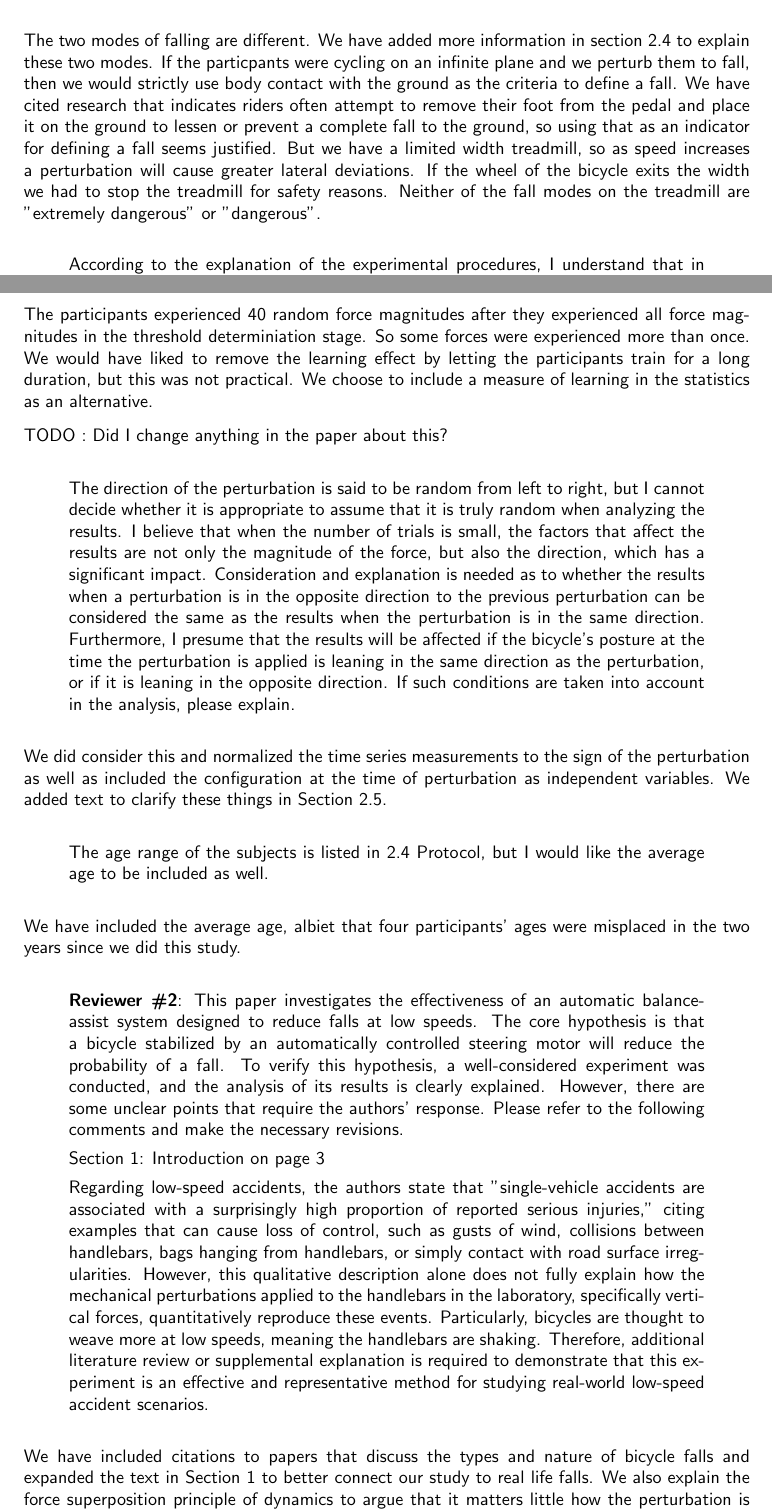
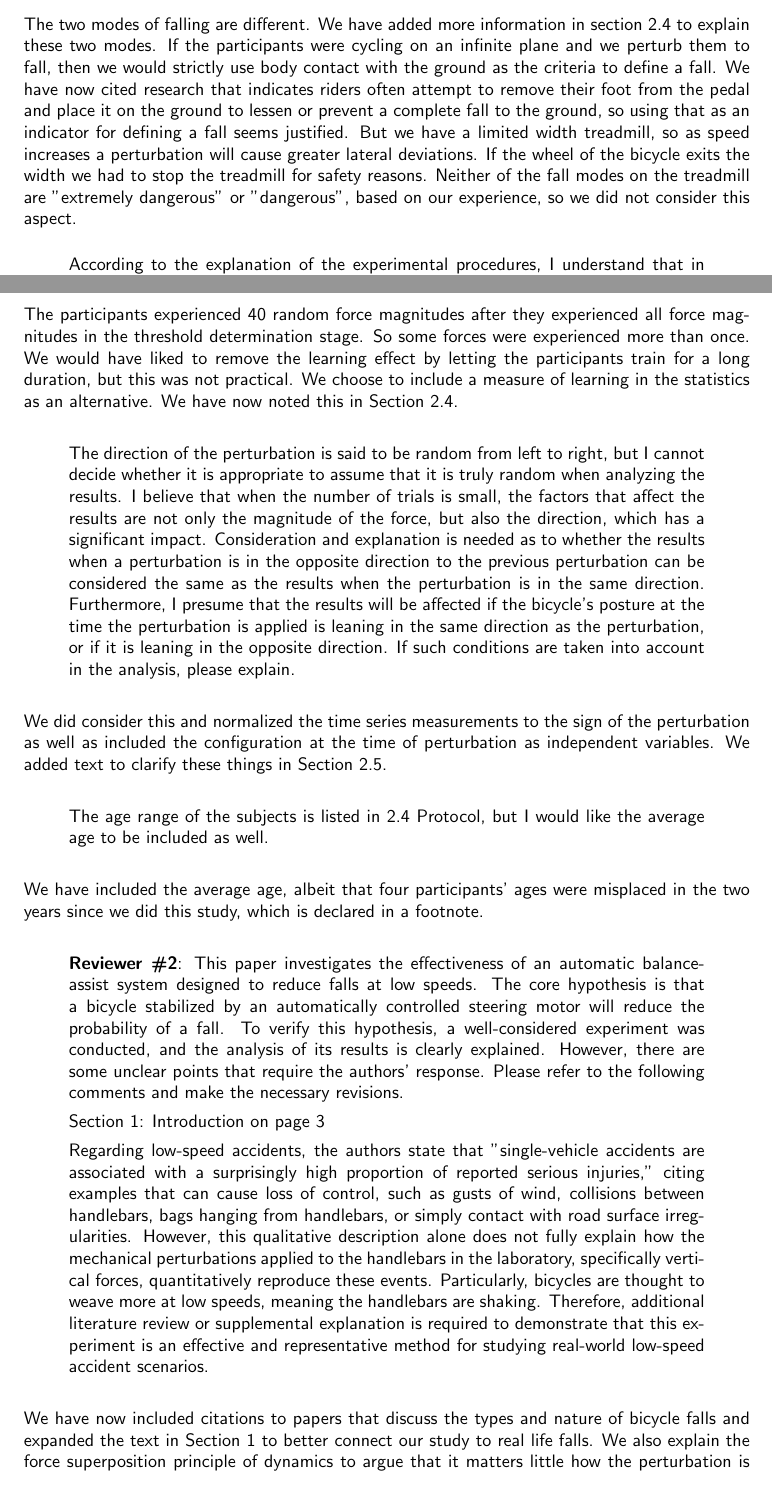
Before and after one commit to mechmotum/fall-probability-paper, a LaTeX letter (review/review-response-01.tex): two parts of pages 2 and 3 of 5, joined at a grey line, cut so that both start at the same text. Compiled offline with pdfLaTeX.

Commit message:
Finalized the review question responses.

```diff
--- a/review/review-response-01.tex
+++ b/review/review-response-01.tex
@@ -122,16 +122,17 @@ the text in section 2.2 to explain this.
 \end{displayquote}
 
 The two modes of falling are different. We have added more information in
-section 2.4 to explain these two modes. If the particpants were cycling on an
+section 2.4 to explain these two modes. If the participants were cycling on an
 infinite plane and we perturb them to fall, then we would strictly use body
-contact with the ground as the criteria to define a fall. We have cited
+contact with the ground as the criteria to define a fall. We have now cited
 research that indicates riders often attempt to remove their foot from the
 pedal and place it on the ground to lessen or prevent a complete fall to the
 ground, so using that as an indicator for defining a fall seems justified. But
 we have a limited width treadmill, so as speed increases a perturbation will
 cause greater lateral deviations. If the wheel of the bicycle exits the width
 we had to stop the treadmill for safety reasons. Neither of the fall modes on
-the treadmill are "extremely dangerous" or "dangerous".
+the treadmill are "extremely dangerous" or "dangerous", based on our
+experience, so we did not consider this aspect.
 
 \begin{displayquote}
   According to the explanation of the experimental procedures, I understand
@@ -145,13 +146,11 @@ the treadmill are "extremely dangerous" or "dangerous".
 \end{displayquote}
 
 The participants experienced 40 random force magnitudes after they experienced
-all force magnitudes in the threshold determiniation stage. So some forces were
+all force magnitudes in the threshold determination stage. So some forces were
 experienced more than once. We would have liked to remove the learning effect
 by letting the participants train for a long duration, but this was not
 practical. We choose to include a measure of learning in the statistics as an
-alternative.
-
-TODO : Did I change anything in the paper about this?
+alternative. We have now noted this in Section 2.4.
 
 \begin{displayquote}
   The direction of the perturbation is said to be random from left to right,
@@ -179,8 +178,9 @@ Section 2.5.
   average age to be included as well.
 \end{displayquote}
 
-We have included the average age, albiet that four participants' ages were
-misplaced in the two years since we did this study.
+We have included the average age, albeit that four participants' ages were
+misplaced in the two years since we did this study, which is declared in a
+footnote.
 
 \begin{displayquote}
   \textbf{Reviewer \#2}: This paper investigates the effectiveness of an
@@ -208,7 +208,7 @@ misplaced in the two years since we did this study.
   for studying real-world low-speed accident scenarios.
 \end{displayquote}
 
-We have included citations to papers that discuss the types and nature of
+We have now included citations to papers that discuss the types and nature of
 bicycle falls and expanded the text in Section 1 to better connect our study to
 real life falls. We also explain the force superposition principle of dynamics
 to argue that it matters little how the perturbation is delivered as long as we
```
Also changed, not shown: review/review-response-01.tex (34 more changed lines).
